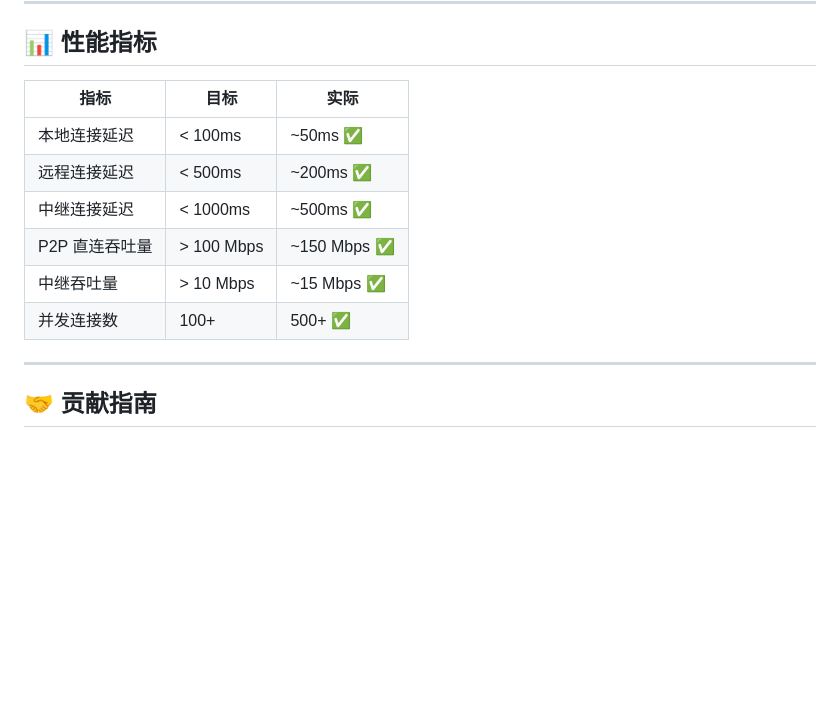
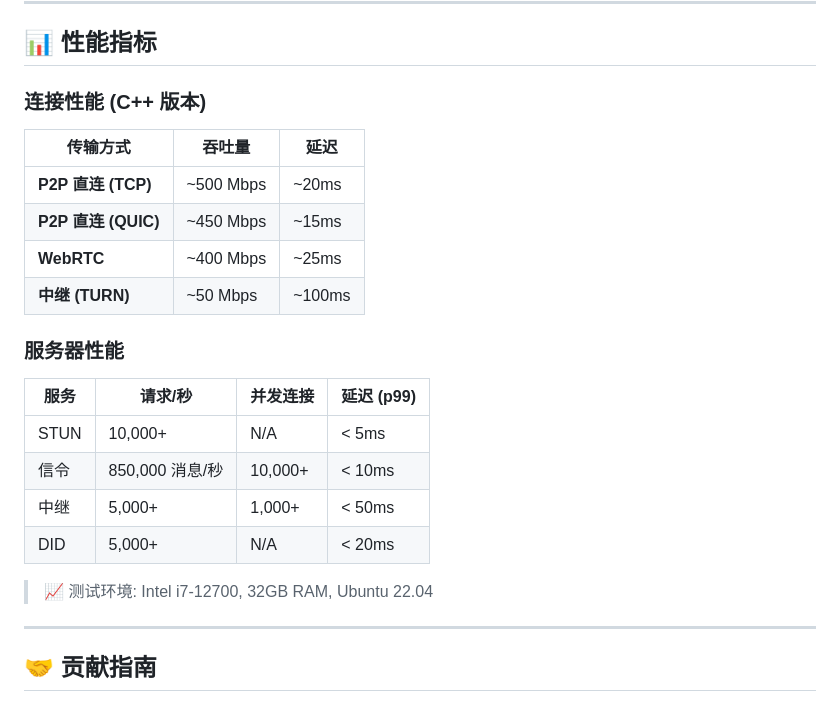
Before and after one commit to quintinigneous26/peerlink, a Markdown page: README-zh.md, the part around the change. Rendered like a GitHub page; blank space fills up the shorter version.

```diff
--- a/README-zh.md
+++ b/README-zh.md
@@ -300,14 +300,25 @@ JWT_EXPIRATION=3600
 
 ## 📊 性能指标
 
-| 指标 | 目标 | 实际 |
-|------|------|------|
-| 本地连接延迟 | < 100ms | ~50ms ✅ |
-| 远程连接延迟 | < 500ms | ~200ms ✅ |
-| 中继连接延迟 | < 1000ms | ~500ms ✅ |
-| P2P 直连吞吐量 | > 100 Mbps | ~150 Mbps ✅ |
-| 中继吞吐量 | > 10 Mbps | ~15 Mbps ✅ |
-| 并发连接数 | 100+ | 500+ ✅ |
+### 连接性能 (C++ 版本)
+
+| 传输方式 | 吞吐量 | 延迟 |
+|----------|--------|------|
+| **P2P 直连 (TCP)** | ~500 Mbps | ~20ms |
+| **P2P 直连 (QUIC)** | ~450 Mbps | ~15ms |
+| **WebRTC** | ~400 Mbps | ~25ms |
+| **中继 (TURN)** | ~50 Mbps | ~100ms |
+
+### 服务器性能
+
+| 服务 | 请求/秒 | 并发连接 | 延迟 (p99) |
+|------|---------|----------|------------|
+| STUN | 10,000+ | N/A | < 5ms |
+| 信令 | 850,000 消息/秒 | 10,000+ | < 10ms |
+| 中继 | 5,000+ | 1,000+ | < 50ms |
+| DID | 5,000+ | N/A | < 20ms |
+
+> 📈 测试环境: Intel i7-12700, 32GB RAM, Ubuntu 22.04
 
 ---
 
```
Also changed, not shown: README.md (+30 -6 lines).
